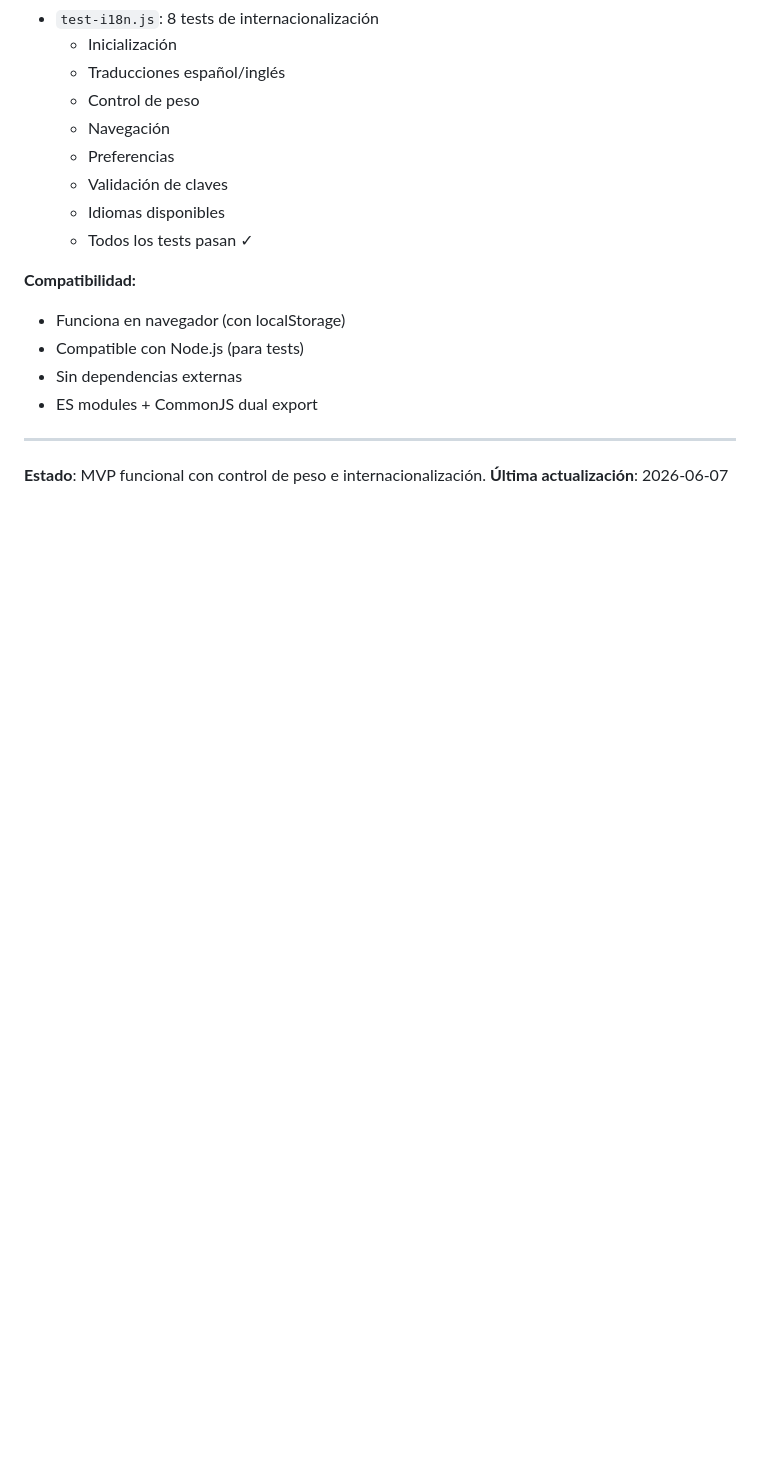
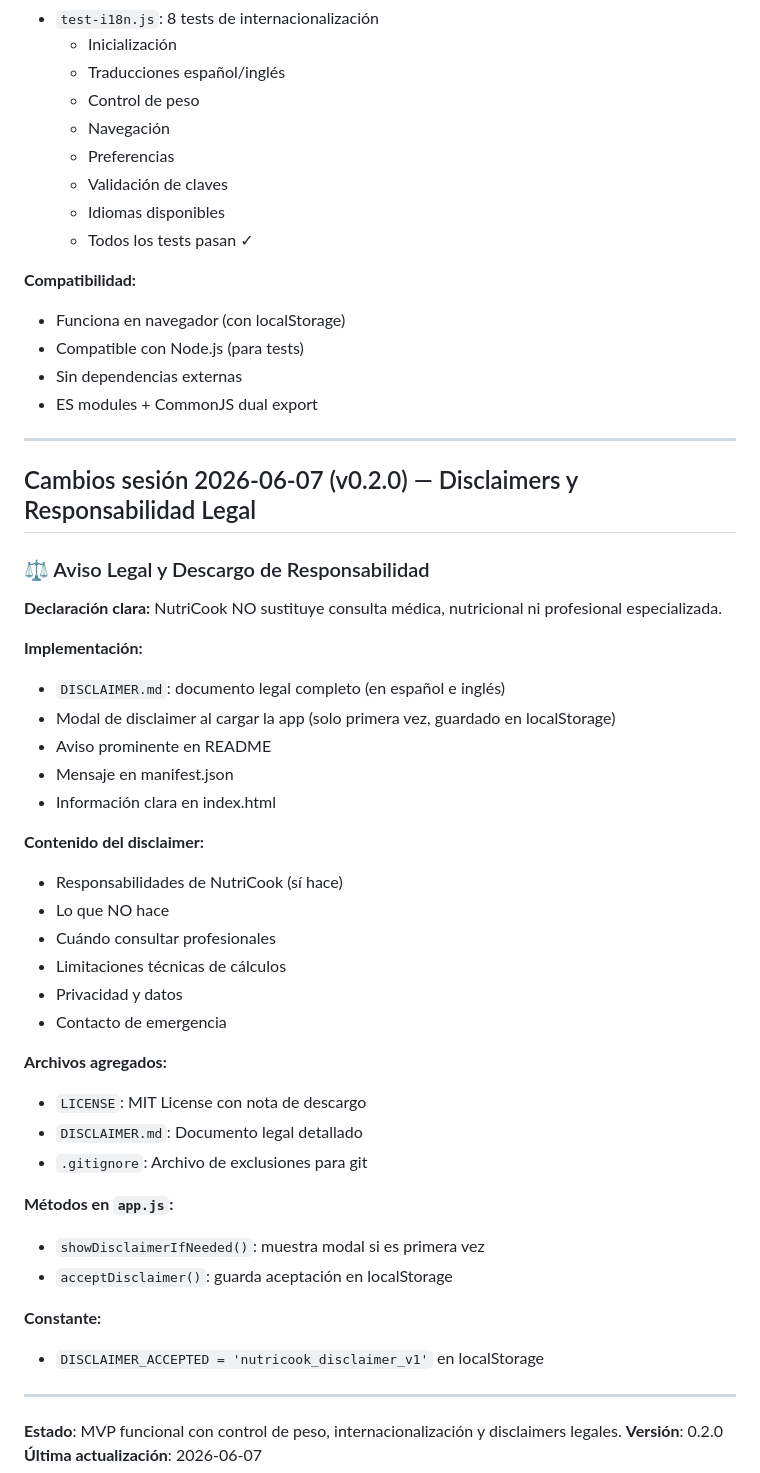
Before and after one commit to JFSAINTS/nutricook, a Markdown page: CLAUDE.md, the part around the change. Drawn GitHub-style; blank space fills up the shorter version.

```diff
--- a/CLAUDE.md
+++ b/CLAUDE.md
@@ -614,5 +614,41 @@ Implementación completa de internacionalización que permite cambiar entre espa
 
 ---
 
-**Estado**: MVP funcional con control de peso e internacionalización.
+## Cambios sesión 2026-06-07 (v0.2.0) — Disclaimers y Responsabilidad Legal
+
+### ⚖️ Aviso Legal y Descargo de Responsabilidad
+
+**Declaración clara:** NutriCook NO sustituye consulta médica, nutricional ni profesional especializada.
+
+**Implementación:**
+- `DISCLAIMER.md`: documento legal completo (en español e inglés)
+- Modal de disclaimer al cargar la app (solo primera vez, guardado en localStorage)
+- Aviso prominente en README
+- Mensaje en manifest.json
+- Información clara en index.html
+
+**Contenido del disclaimer:**
+- Responsabilidades de NutriCook (sí hace)
+- Lo que NO hace
+- Cuándo consultar profesionales
+- Limitaciones técnicas de cálculos
+- Privacidad y datos
+- Contacto de emergencia
+
+**Archivos agregados:**
+- `LICENSE`: MIT License con nota de descargo
+- `DISCLAIMER.md`: Documento legal detallado
+- `.gitignore`: Archivo de exclusiones para git
+
+**Métodos en `app.js`:**
+- `showDisclaimerIfNeeded()`: muestra modal si es primera vez
+- `acceptDisclaimer()`: guarda aceptación en localStorage
+
+**Constante:**
+- `DISCLAIMER_ACCEPTED = 'nutricook_disclaimer_v1'` en localStorage
+
+---
+
+**Estado**: MVP funcional con control de peso, internacionalización y disclaimers legales.
+**Versión**: 0.2.0
 **Última actualización**: 2026-06-07
```
Also changed, not shown: ANDROID.md (added, +298 -0 lines), RELEASES.md (added, +317 -0 lines).
